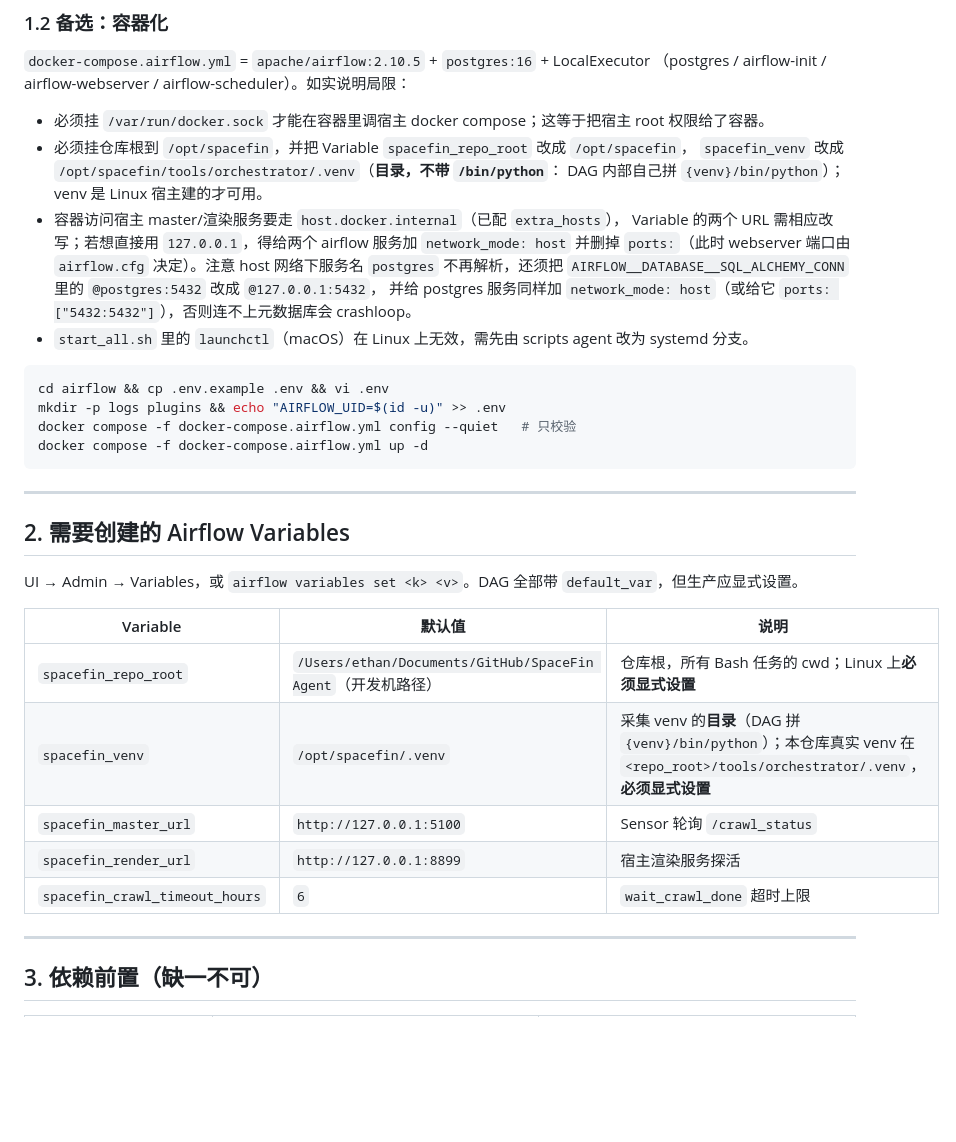
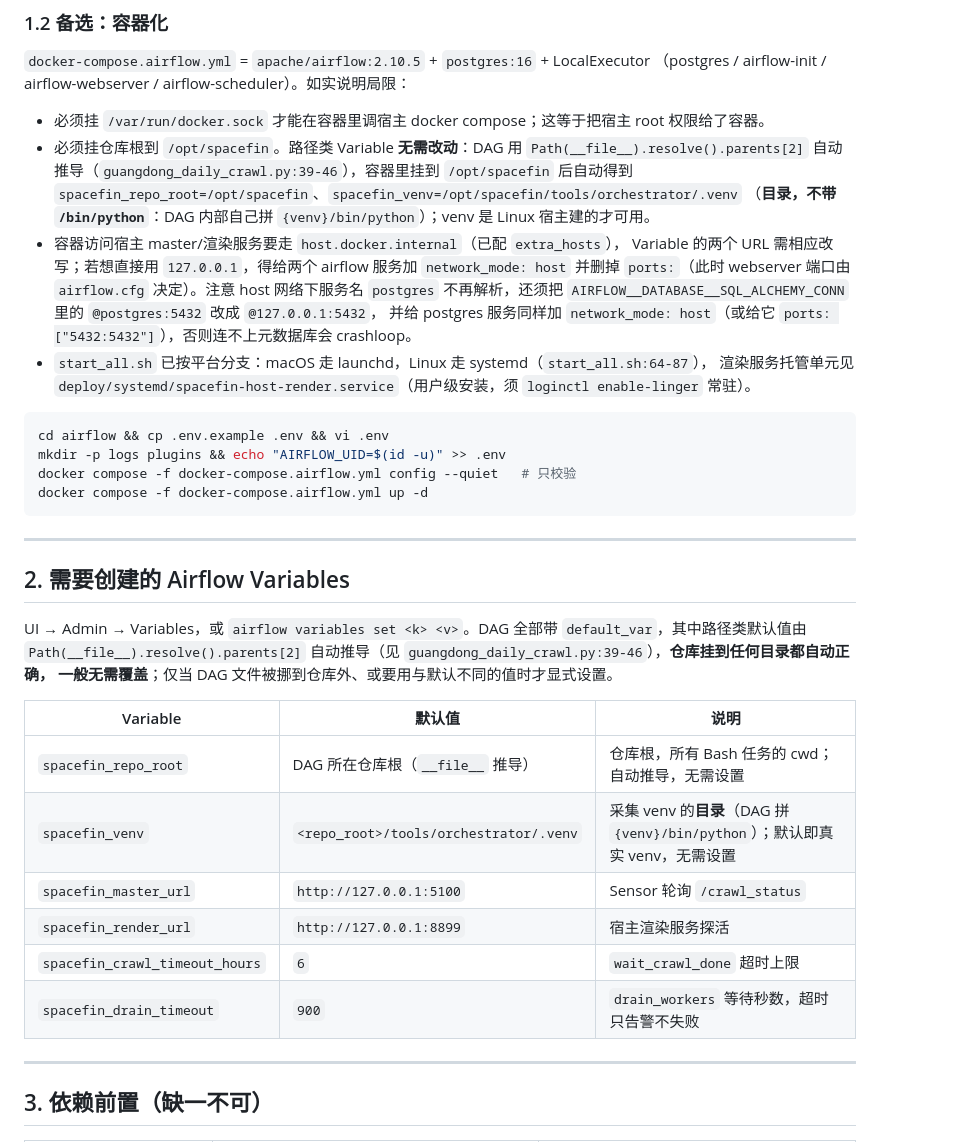
Before and after one commit to KANGGG-L/SpaceFin-Agent, a Markdown page: airflow/README.md, the part around the change. Drawn GitHub-style; blank space fills up the shorter version.

Commit message:
docs(airflow): 修正 README 变量默认值与 systemd 分支过时描述

````diff
--- a/airflow/README.md
+++ b/airflow/README.md
@@ -64,15 +64,17 @@ sudo -u postgres psql -c "CREATE USER airflow WITH PASSWORD '<改我>';" \
 （postgres / airflow-init / airflow-webserver / airflow-scheduler）。如实说明局限：
 
 - 必须挂 `/var/run/docker.sock` 才能在容器里调宿主 docker compose；这等于把宿主 root 权限给了容器。
-- 必须挂仓库根到 `/opt/spacefin`，并把 Variable `spacefin_repo_root` 改成 `/opt/spacefin`，
-  `spacefin_venv` 改成 `/opt/spacefin/tools/orchestrator/.venv`（**目录，不带 `/bin/python`**：
-  DAG 内部自己拼 `{venv}/bin/python`）；venv 是 Linux 宿主建的才可用。
+- 必须挂仓库根到 `/opt/spacefin`。路径类 Variable **无需改动**：DAG 用 `Path(__file__).resolve().parents[2]`
+  自动推导（`guangdong_daily_crawl.py:39-46`），容器里挂到 `/opt/spacefin` 后自动得到
+  `spacefin_repo_root=/opt/spacefin`、`spacefin_venv=/opt/spacefin/tools/orchestrator/.venv`
+  （**目录，不带 `/bin/python`**：DAG 内部自己拼 `{venv}/bin/python`）；venv 是 Linux 宿主建的才可用。
 - 容器访问宿主 master/渲染服务要走 `host.docker.internal`（已配 `extra_hosts`），
   Variable 的两个 URL 需相应改写；若想直接用 `127.0.0.1`，得给两个 airflow 服务加 `network_mode: host`
   并删掉 `ports:`（此时 webserver 端口由 `airflow.cfg` 决定）。注意 host 网络下服务名 `postgres`
   不再解析，还须把 `AIRFLOW__DATABASE__SQL_ALCHEMY_CONN` 里的 `@postgres:5432` 改成 `@127.0.0.1:5432`，
   并给 postgres 服务同样加 `network_mode: host`（或给它 `ports: ["5432:5432"]`），否则连不上元数据库会 crashloop。
-- `start_all.sh` 里的 `launchctl`（macOS）在 Linux 上无效，需先由 scripts agent 改为 systemd 分支。
+- `start_all.sh` 已按平台分支：macOS 走 launchd，Linux 走 systemd（`start_all.sh:64-87`），
+  渲染服务托管单元见 `deploy/systemd/spacefin-host-render.service`（用户级安装，须 `loginctl enable-linger` 常驻）。
 
 ```bash
 cd airflow && cp .env.example .env && vi .env
@@ -85,15 +87,18 @@ docker compose -f docker-compose.airflow.yml up -d
 
 ## 2. 需要创建的 Airflow Variables
 
-UI → Admin → Variables，或 `airflow variables set <k> <v>`。DAG 全部带 `default_var`，但生产应显式设置。
+UI → Admin → Variables，或 `airflow variables set <k> <v>`。DAG 全部带 `default_var`，其中路径类默认值由
+`Path(__file__).resolve().parents[2]` 自动推导（见 `guangdong_daily_crawl.py:39-46`），**仓库挂到任何目录都自动正确，
+一般无需覆盖**；仅当 DAG 文件被挪到仓库外、或要用与默认不同的值时才显式设置。
 
 | Variable | 默认值 | 说明 |
 |---|---|---|
-| `spacefin_repo_root` | `/Users/ethan/Documents/GitHub/SpaceFin Agent`（开发机路径） | 仓库根，所有 Bash 任务的 cwd；Linux 上**必须显式设置** |
-| `spacefin_venv` | `/opt/spacefin/.venv` | 采集 venv 的**目录**（DAG 拼 `{venv}/bin/python`）；本仓库真实 venv 在 `<repo_root>/tools/orchestrator/.venv`，**必须显式设置** |
+| `spacefin_repo_root` | DAG 所在仓库根（`__file__` 推导） | 仓库根，所有 Bash 任务的 cwd；自动推导，无需设置 |
+| `spacefin_venv` | `<repo_root>/tools/orchestrator/.venv` | 采集 venv 的**目录**（DAG 拼 `{venv}/bin/python`）；默认即真实 venv，无需设置 |
 | `spacefin_master_url` | `http://127.0.0.1:5100` | Sensor 轮询 `/crawl_status` |
 | `spacefin_render_url` | `http://127.0.0.1:8899` | 宿主渲染服务探活 |
 | `spacefin_crawl_timeout_hours` | `6` | `wait_crawl_done` 超时上限 |
+| `spacefin_drain_timeout` | `900` | `drain_workers` 等待秒数，超时只告警不失败 |
 
 ---
 
````
